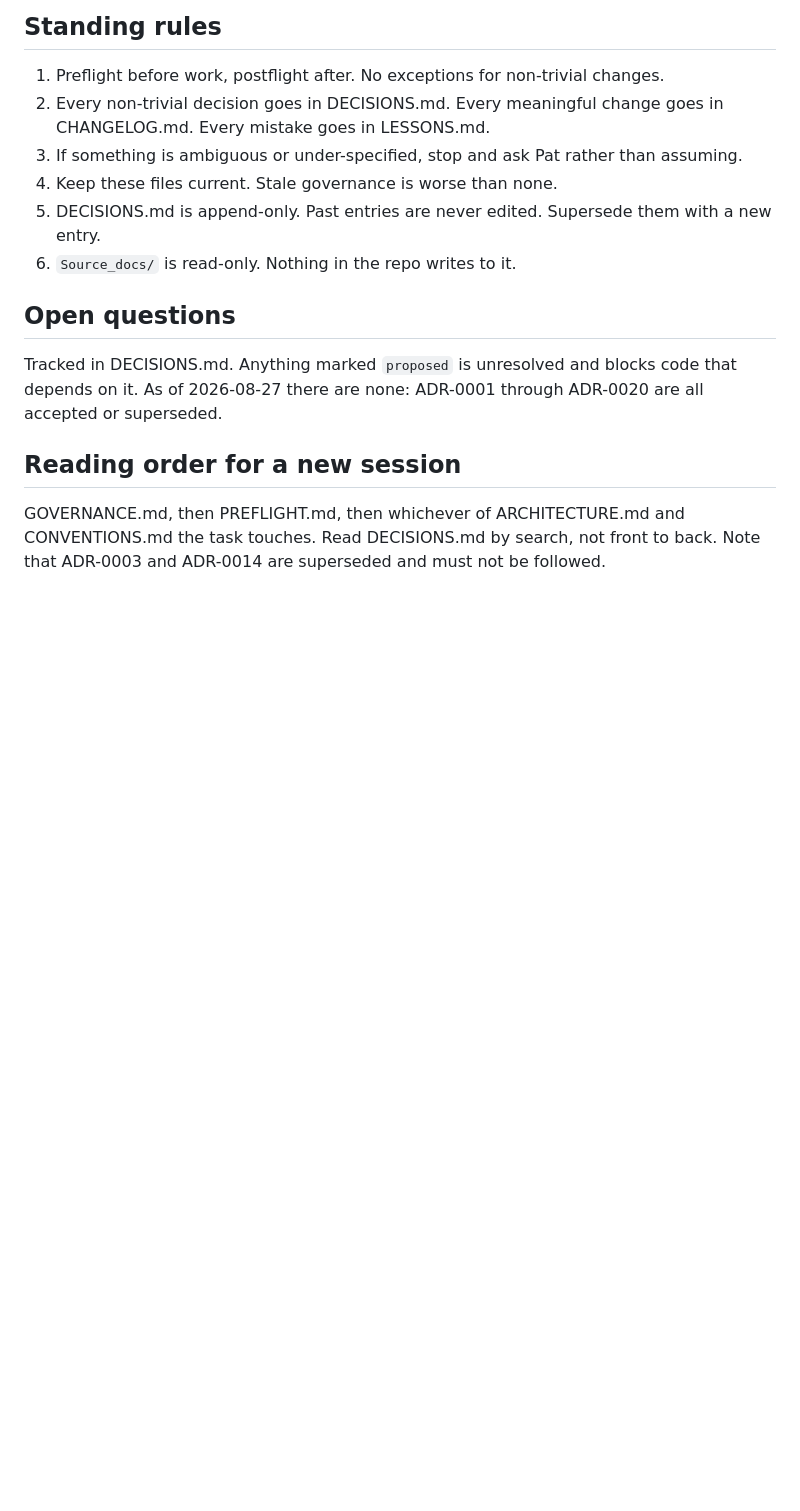
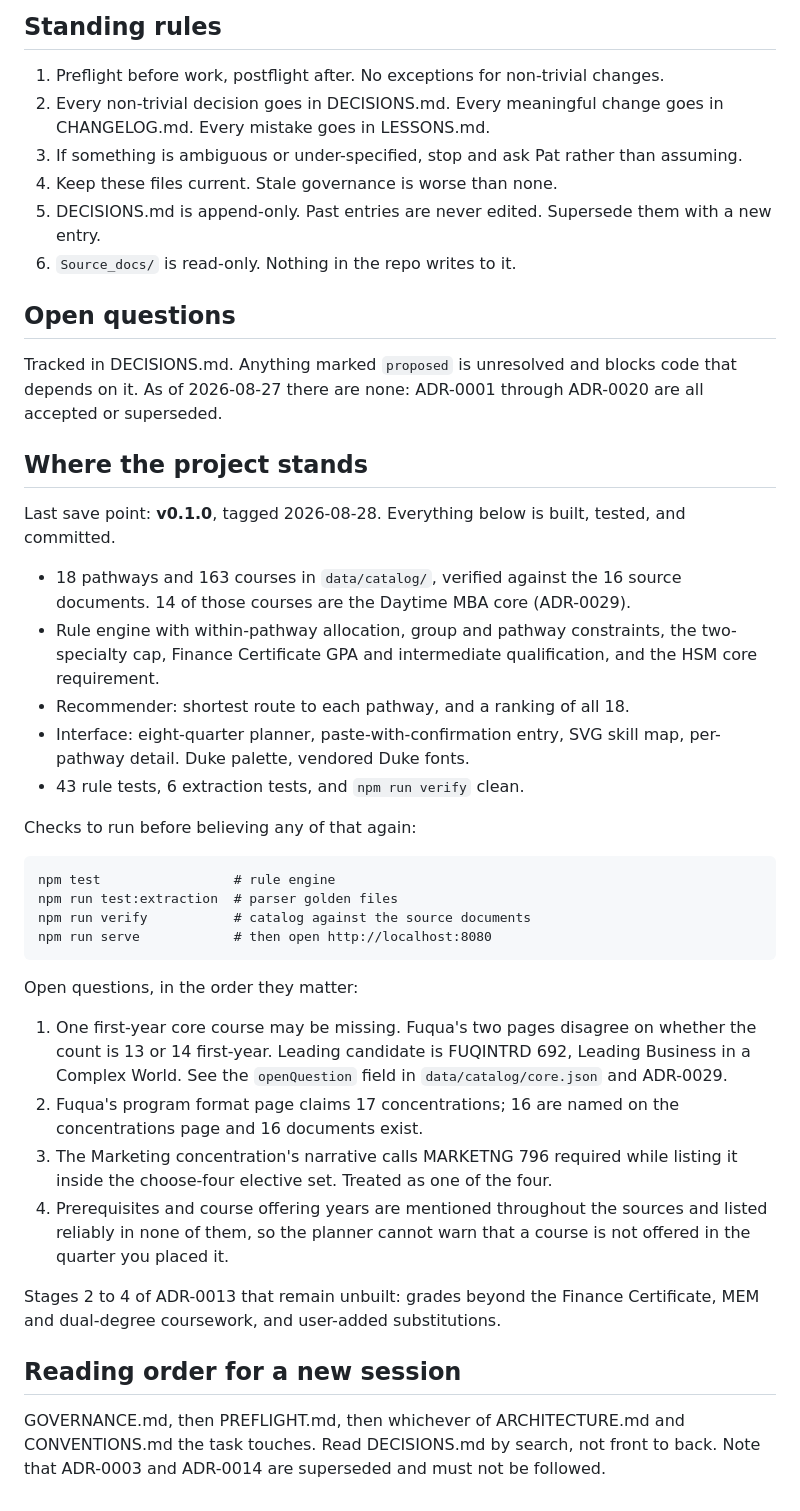
Before and after one commit to pc296/FuquaConAndCert, a Markdown page: GOVERNANCE.md, the part around one of its changes. Drawn GitHub-style; blank space fills up the shorter version.

Commit message:
docs(governance): cut save point v0.1.0
Records the current state in GOVERNANCE.md so a new session can resume
without re-deriving it, and closes the 0.1.0 section in CHANGELOG.md.

Built: 18 pathways and 163 courses verified against the sources, rule
engine with allocation and constraints, recommender, skill map UI,
vendored Duke fonts. 43 rule tests, 6 extraction tests, verify clean.

Open questions carried forward: the possible missing first-year core
course (FUQINTRD 692), the 17-vs-16 concentration count, MARKETNG 796's
ambiguous status, and the absence of prerequisite and offering data.

````diff
--- a/GOVERNANCE.md
+++ b/GOVERNANCE.md
@@ -41,6 +41,34 @@ Project: **Fuqua ConCert**, a course planner for the Duke Fuqua full-time MBA. R
 
 Tracked in DECISIONS.md. Anything marked `proposed` is unresolved and blocks code that depends on it. As of 2026-08-27 there are none: ADR-0001 through ADR-0020 are all accepted or superseded.
 
+## Where the project stands
+
+Last save point: **v0.1.0**, tagged 2026-08-28. Everything below is built, tested, and committed.
+
+- 18 pathways and 163 courses in `data/catalog/`, verified against the 16 source documents. 14 of those courses are the Daytime MBA core (ADR-0029).
+- Rule engine with within-pathway allocation, group and pathway constraints, the two-specialty cap, Finance Certificate GPA and intermediate qualification, and the HSM core requirement.
+- Recommender: shortest route to each pathway, and a ranking of all 18.
+- Interface: eight-quarter planner, paste-with-confirmation entry, SVG skill map, per-pathway detail. Duke palette, vendored Duke fonts.
+- 43 rule tests, 6 extraction tests, and `npm run verify` clean.
+
+Checks to run before believing any of that again:
+
+```
+npm test                 # rule engine
+npm run test:extraction  # parser golden files
+npm run verify           # catalog against the source documents
+npm run serve            # then open http://localhost:8080
+```
+
+Open questions, in the order they matter:
+
+1. One first-year core course may be missing. Fuqua's two pages disagree on whether the count is 13 or 14 first-year. Leading candidate is FUQINTRD 692, Leading Business in a Complex World. See the `openQuestion` field in `data/catalog/core.json` and ADR-0029.
+2. Fuqua's program format page claims 17 concentrations; 16 are named on the concentrations page and 16 documents exist.
+3. The Marketing concentration's narrative calls MARKETNG 796 required while listing it inside the choose-four elective set. Treated as one of the four.
+4. Prerequisites and course offering years are mentioned throughout the sources and listed reliably in none of them, so the planner cannot warn that a course is not offered in the quarter you placed it.
+
+Stages 2 to 4 of ADR-0013 that remain unbuilt: grades beyond the Finance Certificate, MEM and dual-degree coursework, and user-added substitutions.
+
 ## Reading order for a new session
 
 GOVERNANCE.md, then PREFLIGHT.md, then whichever of ARCHITECTURE.md and CONVENTIONS.md the task touches. Read DECISIONS.md by search, not front to back. Note that ADR-0003 and ADR-0014 are superseded and must not be followed.
````
Also changed, not shown: other parts of GOVERNANCE.md (+1 -1 lines), CHANGELOG.md (+6 -0 lines).
